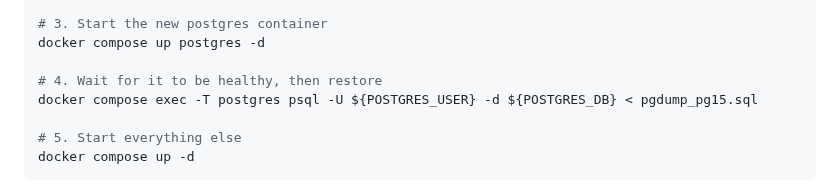
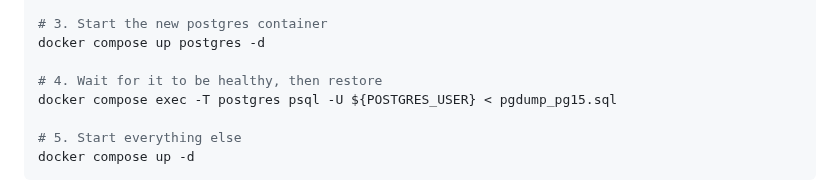
Before and after one commit to WikiTeq/rag-of-all-trades, a Markdown page: README.md, the part around the change. Drawn GitHub-style.

Commit message:
Fix pg_dumpall restore command

```diff
--- a/README.md
+++ b/README.md
@@ -633,7 +633,7 @@ docker compose down -v
 docker compose up postgres -d
 
 # 4. Wait for it to be healthy, then restore
-docker compose exec -T postgres psql -U ${POSTGRES_USER} -d ${POSTGRES_DB} < pgdump_pg15.sql
+docker compose exec -T postgres psql -U ${POSTGRES_USER} < pgdump_pg15.sql
 
 # 5. Start everything else
 docker compose up -d
```
